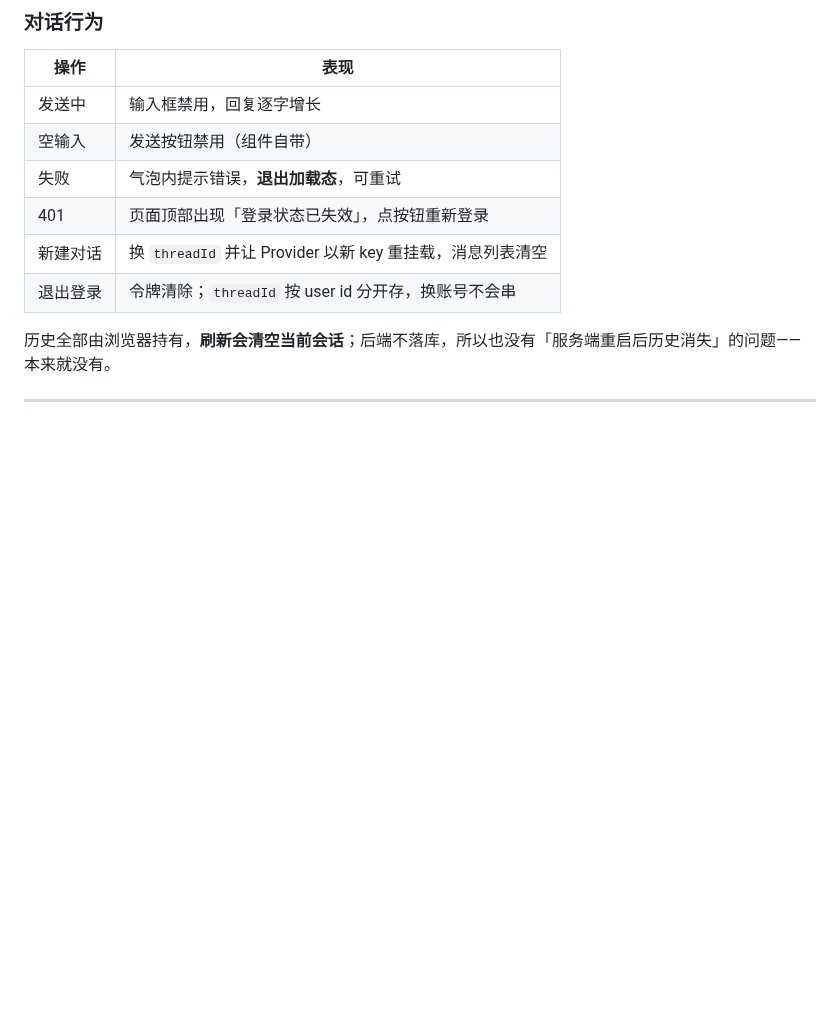
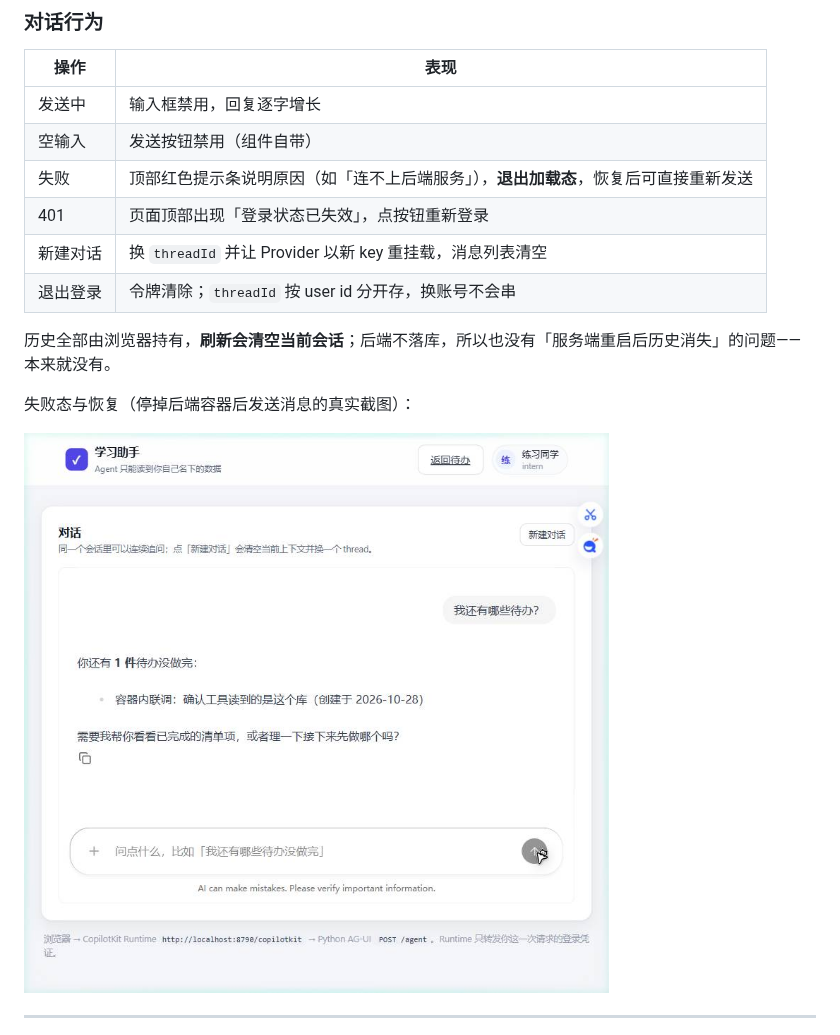
Before and after one commit to givenkills/intern-day-2-frontend, a Markdown page: README.md, the part around the change. Rendered like a GitHub page; pictures changed too: docs/screenshots/day3-agent-error-state.jpg (added); blank space fills up the shorter version.

Commit message:
fix(chat): 运行失败时给出明确提示并结束加载
停掉后端后页面只剩一个没有回复的气泡，用户不知道发生了什么。
现在按错误类型区分「连不上后端 / 响应超时 / 运行失败」，并在新建对话时清除提示。

```diff
--- a/README.md
+++ b/README.md
@@ -108,12 +108,16 @@ docker compose up -d --wait
 | --- | --- |
 | 发送中 | 输入框禁用，回复逐字增长 |
 | 空输入 | 发送按钮禁用（组件自带） |
-| 失败 | 气泡内提示错误，**退出加载态**，可重试 |
+| 失败 | 顶部红色提示条说明原因（如「连不上后端服务」），**退出加载态**，恢复后可直接重新发送 |
 | 401 | 页面顶部出现「登录状态已失效」，点按钮重新登录 |
 | 新建对话 | 换 `threadId` 并让 Provider 以新 key 重挂载，消息列表清空 |
 | 退出登录 | 令牌清除；`threadId` 按 user id 分开存，换账号不会串 |
 
 历史全部由浏览器持有，**刷新会清空当前会话**；后端不落库，所以也没有「服务端重启后历史消失」的问题——本来就没有。
+
+失败态与恢复（停掉后端容器后发送消息的真实截图）：
+
+![失败提示](docs/screenshots/day3-agent-error-state.jpg)
 
 ---
 
```
Also changed, not shown: 1 other file.
